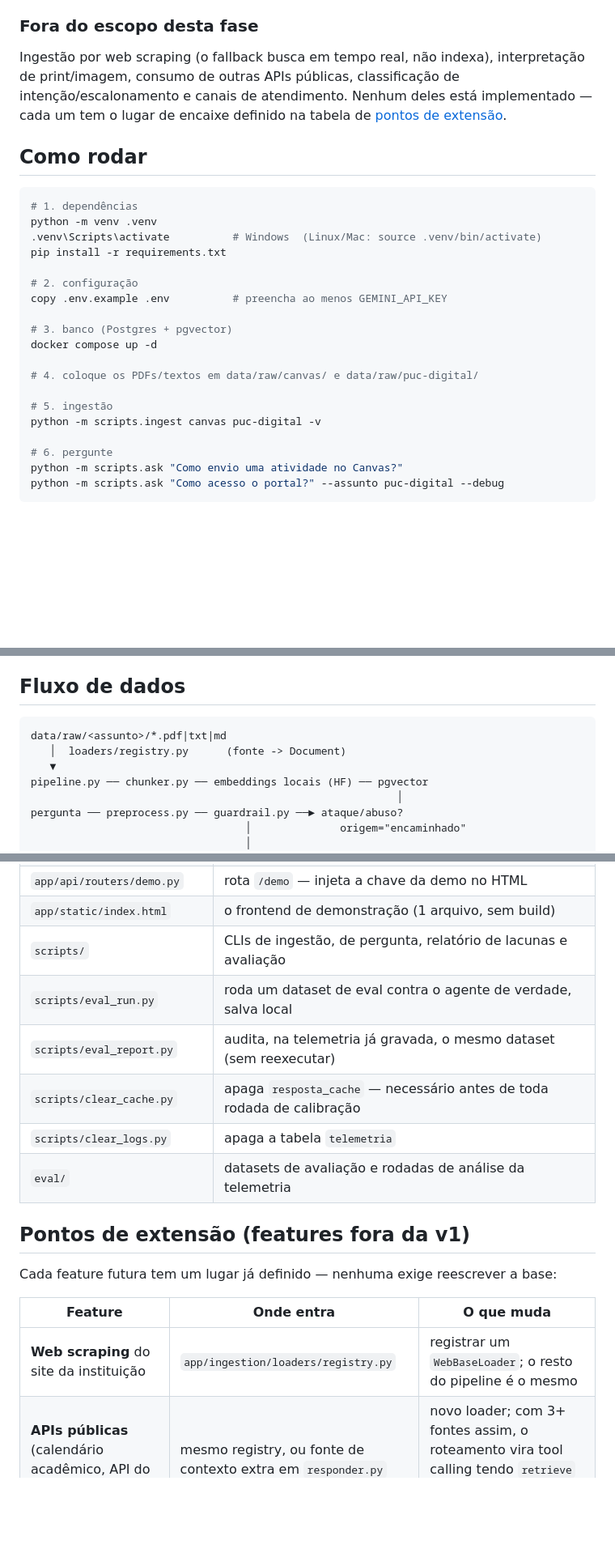
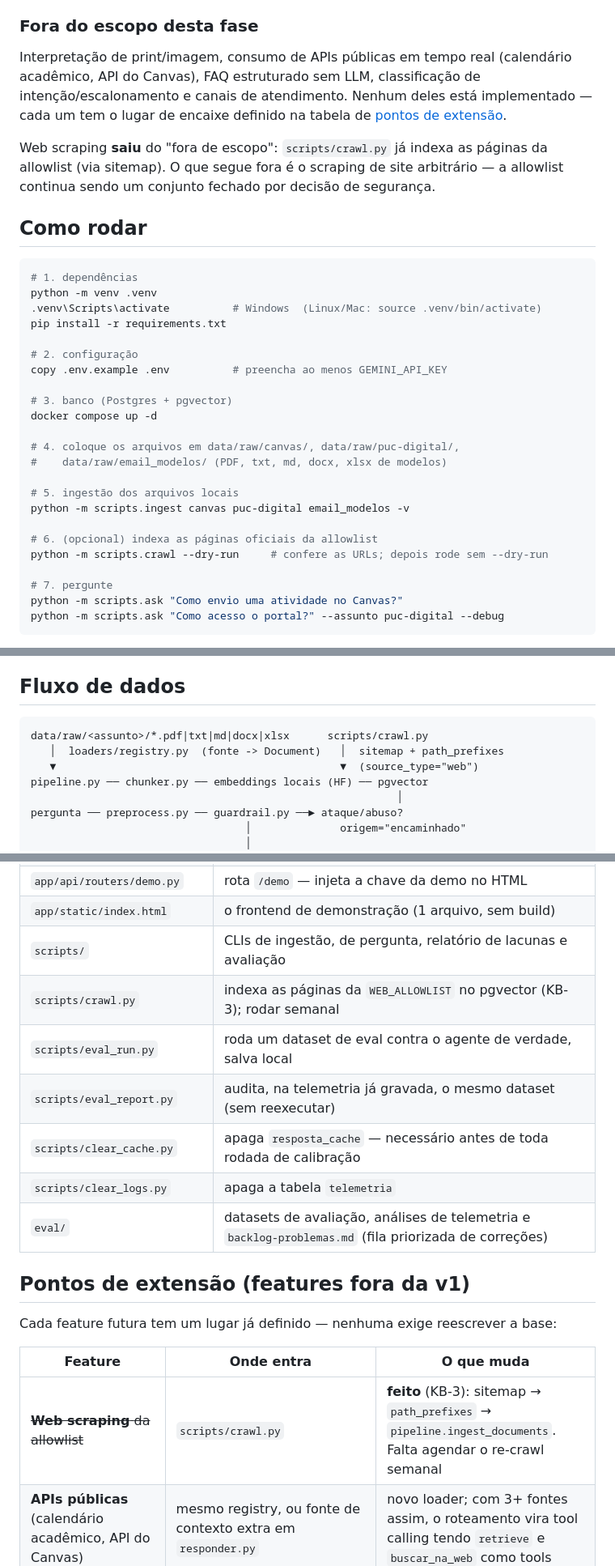
Before and after one commit to HenriqueCDS/ia-agent-puc-digital, a Markdown page: README.md, 3 parts joined by grey strips. Shown at 81% size. Drawn GitHub-style; blank space fills up the shorter version.

````diff
--- a/README.md
+++ b/README.md
@@ -164,11 +180,16 @@ acima continuam pendentes.
 
 ### Fora do escopo desta fase
 
-Ingestão por web scraping (o fallback busca em tempo real, não indexa),
-interpretação de print/imagem, consumo de outras APIs públicas, classificação de
+Interpretação de print/imagem, consumo de APIs públicas em tempo real (calendário
+acadêmico, API do Canvas), FAQ estruturado sem LLM, classificação de
 intenção/escalonamento e canais de atendimento. Nenhum deles está implementado —
 cada um tem o lugar de encaixe definido na tabela de
 [pontos de extensão](#pontos-de-extensão-features-fora-da-v1).
+
+Web scraping **saiu** do "fora de escopo": `scripts/crawl.py` já indexa as
+páginas da allowlist (via sitemap). O que segue fora é o scraping de site
+arbitrário — a allowlist continua sendo um conjunto fechado por decisão de
+segurança.
 
 ## Como rodar
 
@@ -184,12 +205,16 @@ copy .env.example .env          # preencha ao menos GEMINI_API_KEY
 # 3. banco (Postgres + pgvector)
 docker compose up -d
 
-# 4. coloque os PDFs/textos em data/raw/canvas/ e data/raw/puc-digital/
+# 4. coloque os arquivos em data/raw/canvas/, data/raw/puc-digital/,
+#    data/raw/email_modelos/ (PDF, txt, md, docx, xlsx de modelos)
 
-# 5. ingestão
-python -m scripts.ingest canvas puc-digital -v
+# 5. ingestão dos arquivos locais
+python -m scripts.ingest canvas puc-digital email_modelos -v
 
-# 6. pergunte
+# 6. (opcional) indexa as páginas oficiais da allowlist
+python -m scripts.crawl --dry-run     # confere as URLs; depois rode sem --dry-run
+
+# 7. pergunte
 python -m scripts.ask "Como envio uma atividade no Canvas?"
 python -m scripts.ask "Como acesso o portal?" --assunto puc-digital --debug
 ```
@@ -493,9 +518,9 @@ Postgres que já estava lá.
 ## Fluxo de dados
 
 ```
-data/raw/<assunto>/*.pdf|txt|md
-   │  loaders/registry.py      (fonte -> Document)
-   ▼
+data/raw/<assunto>/*.pdf|txt|md|docx|xlsx      scripts/crawl.py
+   │  loaders/registry.py  (fonte -> Document)   │  sitemap + path_prefixes
+   ▼                                             ▼  (source_type="web")
 pipeline.py ── chunker.py ── embeddings locais (HF) ── pgvector
                                                           │
 pergunta ── preprocess.py ── guardrail.py ──► ataque/abuso?
@@ -565,11 +590,12 @@ o sinal que vira pauta de ingestão.
 | `app/api/routers/demo.py` | rota `/demo` — injeta a chave da demo no HTML |
 | `app/static/index.html` | o frontend de demonstração (1 arquivo, sem build) |
 | `scripts/` | CLIs de ingestão, de pergunta, relatório de lacunas e avaliação |
+| `scripts/crawl.py` | indexa as páginas da `WEB_ALLOWLIST` no pgvector (KB-3); rodar semanal |
 | `scripts/eval_run.py` | roda um dataset de eval contra o agente de verdade, salva local |
 | `scripts/eval_report.py` | audita, na telemetria já gravada, o mesmo dataset (sem reexecutar) |
 | `scripts/clear_cache.py` | apaga `resposta_cache` — necessário antes de toda rodada de calibração |
 | `scripts/clear_logs.py` | apaga a tabela `telemetria` |
-| `eval/` | datasets de avaliação e rodadas de análise da telemetria |
+| `eval/` | datasets de avaliação, análises de telemetria e `backlog-problemas.md` (fila priorizada de correções) |
 
 ## Pontos de extensão (features fora da v1)
 
@@ -577,7 +603,7 @@ Cada feature futura tem um lugar já definido — nenhuma exige reescrever a bas
 
 | Feature | Onde entra | O que muda |
 |---|---|---|
-| **Web scraping** do site da instituição | `app/ingestion/loaders/registry.py` | registrar um `WebBaseLoader`; o resto do pipeline é o mesmo |
+| ~~**Web scraping** da allowlist~~ | `scripts/crawl.py` | **feito** (KB-3): sitemap → `path_prefixes` → `pipeline.ingest_documents`. Falta agendar o re-crawl semanal |
 | **APIs públicas** (calendário acadêmico, API do Canvas) | mesmo registry, ou fonte de contexto extra em `responder.py` | novo loader; com 3+ fontes assim, o roteamento vira tool calling tendo `retrieve` e `buscar_na_web` como tools |
 | **FAQ estruturado** (match exato, sem LLM) | antes do `retrieve` em `responder.py` | responde as perguntas de altíssima frequência com texto aprovado, latência ~0 |
 | **Abertura de chamado** | onde hoje está `_encaminhar_para_secretaria` | transforma o encaminhamento em ação: abre o ticket já com a pergunta |
````
Also changed, not shown: other parts of README.md (+85 -52 lines).
